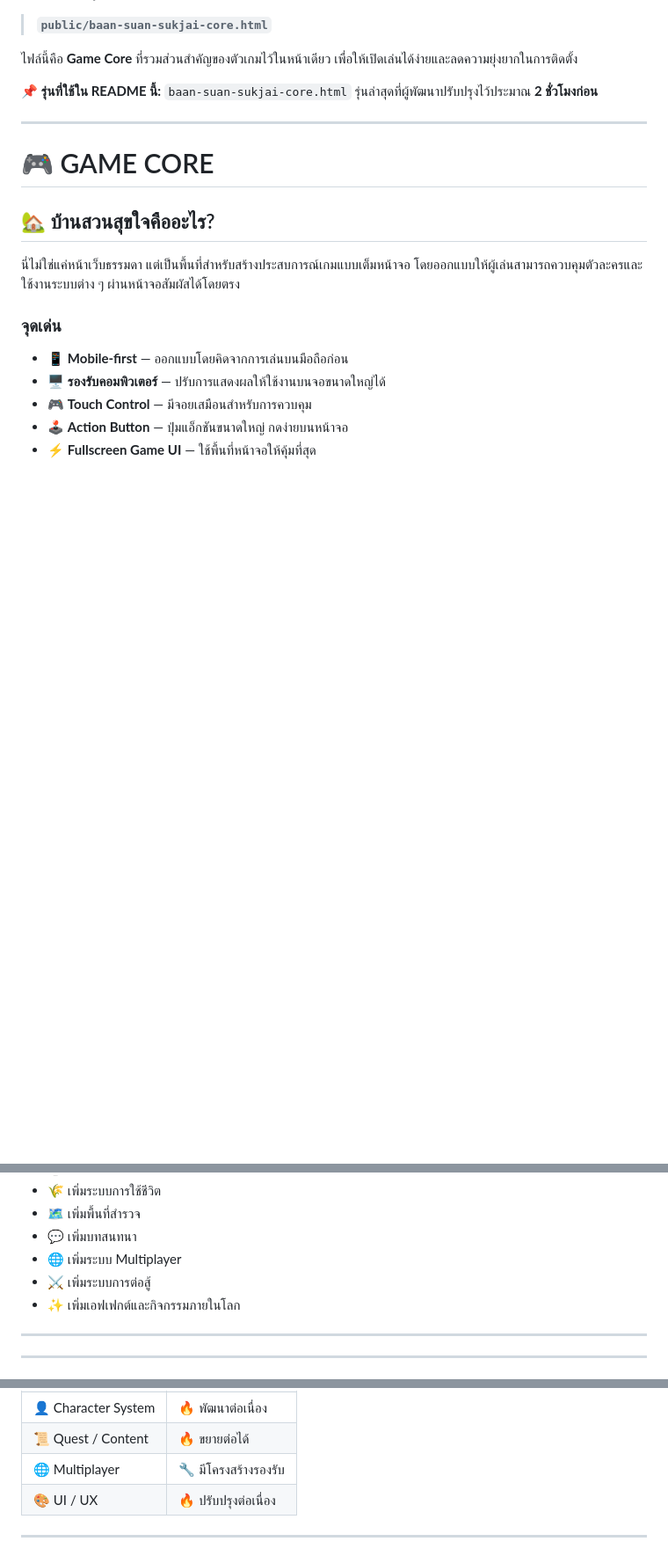
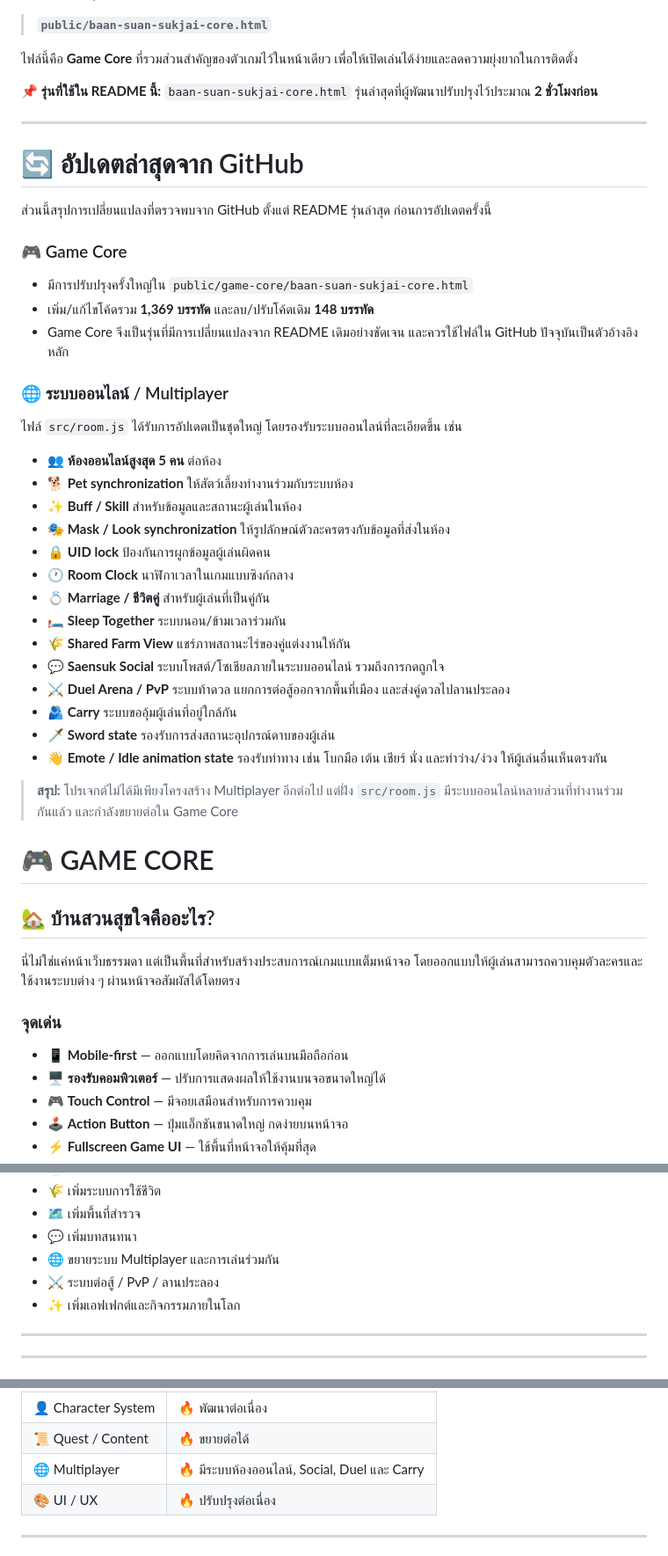
Before and after one commit to Buss2545/minecraft-web, a Markdown page: README.md, 3 parts joined by grey strips. Shown at 88% size. Drawn GitHub-style; blank space fills up the shorter version.

Commit message:
docs: update README with latest game and multiplayer changes

```diff
--- a/README.md
+++ b/README.md
@@ -36,6 +36,37 @@
 📌 **รุ่นที่ใช้ใน README นี้:** `baan-suan-sukjai-core.html` รุ่นล่าสุดที่ผู้พัฒนาปรับปรุงไว้ประมาณ **2 ชั่วโมงก่อน**
 
 ---
+
+
+# 🔄 อัปเดตล่าสุดจาก GitHub
+
+ส่วนนี้สรุปการเปลี่ยนแปลงที่ตรวจพบจาก GitHub ตั้งแต่ README รุ่นล่าสุด ก่อนการอัปเดตครั้งนี้
+
+### 🎮 Game Core
+- มีการปรับปรุงครั้งใหญ่ใน `public/game-core/baan-suan-sukjai-core.html`
+- เพิ่ม/แก้ไขโค้ดรวม **1,369 บรรทัด** และลบ/ปรับโค้ดเดิม **148 บรรทัด**
+- Game Core จึงเป็นรุ่นที่มีการเปลี่ยนแปลงจาก README เดิมอย่างชัดเจน และควรใช้ไฟล์ใน GitHub ปัจจุบันเป็นตัวอ้างอิงหลัก
+
+### 🌐 ระบบออนไลน์ / Multiplayer
+ไฟล์ `src/room.js` ได้รับการอัปเดตเป็นชุดใหญ่ โดยรองรับระบบออนไลน์ที่ละเอียดขึ้น เช่น
+
+- 👥 **ห้องออนไลน์สูงสุด 5 คน** ต่อห้อง
+- 🐕 **Pet synchronization** ให้สัตว์เลี้ยงทำงานร่วมกับระบบห้อง
+- ✨ **Buff / Skill** สำหรับข้อมูลและสถานะผู้เล่นในห้อง
+- 🎭 **Mask / Look synchronization** ให้รูปลักษณ์ตัวละครตรงกับข้อมูลที่ส่งในห้อง
+- 🔒 **UID lock** ป้องกันการผูกข้อมูลผู้เล่นผิดคน
+- 🕐 **Room Clock** นาฬิกาเวลาในเกมแบบซิงก์กลาง
+- 💍 **Marriage / ชีวิตคู่** สำหรับผู้เล่นที่เป็นคู่กัน
+- 🛏️ **Sleep Together** ระบบนอน/ข้ามเวลาร่วมกัน
+- 🌾 **Shared Farm View** แชร์ภาพสถานะไร่ของคู่แต่งงานให้กัน
+- 💬 **Saensuk Social** ระบบโพสต์/โซเชียลภายในระบบออนไลน์ รวมถึงการกดถูกใจ
+- ⚔️ **Duel Arena / PvP** ระบบท้าดวล แยกการต่อสู้ออกจากพื้นที่เมือง และส่งคู่ดวลไปลานประลอง
+- 🫂 **Carry** ระบบขออุ้มผู้เล่นที่อยู่ใกล้กัน
+- 🗡️ **Sword state** รองรับการส่งสถานะอุปกรณ์ดาบของผู้เล่น
+- 👋 **Emote / Idle animation state** รองรับท่าทาง เช่น โบกมือ เต้น เชียร์ นั่ง และท่าว่าง/ง่วง ให้ผู้เล่นอื่นเห็นตรงกัน
+
+> **สรุป:** โปรเจกต์ไม่ได้มีเพียงโครงสร้าง Multiplayer อีกต่อไป แต่ฝั่ง `src/room.js` มีระบบออนไลน์หลายส่วนที่ทำงานร่วมกันแล้ว และกำลังขยายต่อใน Game Core
+
 
 # 🎮 GAME CORE
 
@@ -261,8 +292,8 @@ UI ถูกออกแบบโดยคำนึงถึง:
 - 🌾 เพิ่มระบบการใช้ชีวิต
 - 🗺️ เพิ่มพื้นที่สำรวจ
 - 💬 เพิ่มบทสนทนา
-- 🌐 เพิ่มระบบ Multiplayer
-- ⚔️ เพิ่มระบบการต่อสู้
+- 🌐 ขยายระบบ Multiplayer และการเล่นร่วมกัน
+- ⚔️ ระบบต่อสู้ / PvP / ลานประลอง
 - ✨ เพิ่มเอฟเฟกต์และกิจกรรมภายในโลก
 
 ---
@@ -590,7 +621,7 @@ Game Core มีระบบธีม Light/Dark และมี Layout Editor
 | 🗺️ World System | 🔥 พัฒนาต่อเนื่อง |
 | 👤 Character System | 🔥 พัฒนาต่อเนื่อง |
 | 📜 Quest / Content | 🔥 ขยายต่อได้ |
-| 🌐 Multiplayer | 🔧 มีโครงสร้างรองรับ |
+| 🌐 Multiplayer | 🔥 มีระบบห้องออนไลน์, Social, Duel และ Carry |
 | 🎨 UI / UX | 🔥 ปรับปรุงต่อเนื่อง |
 
 ---
```
